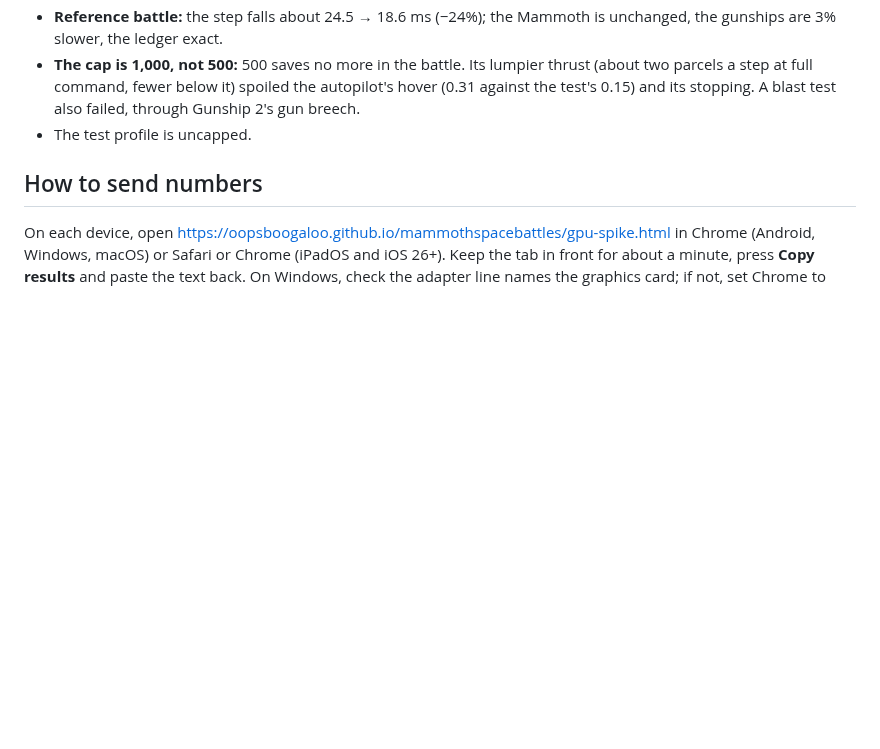
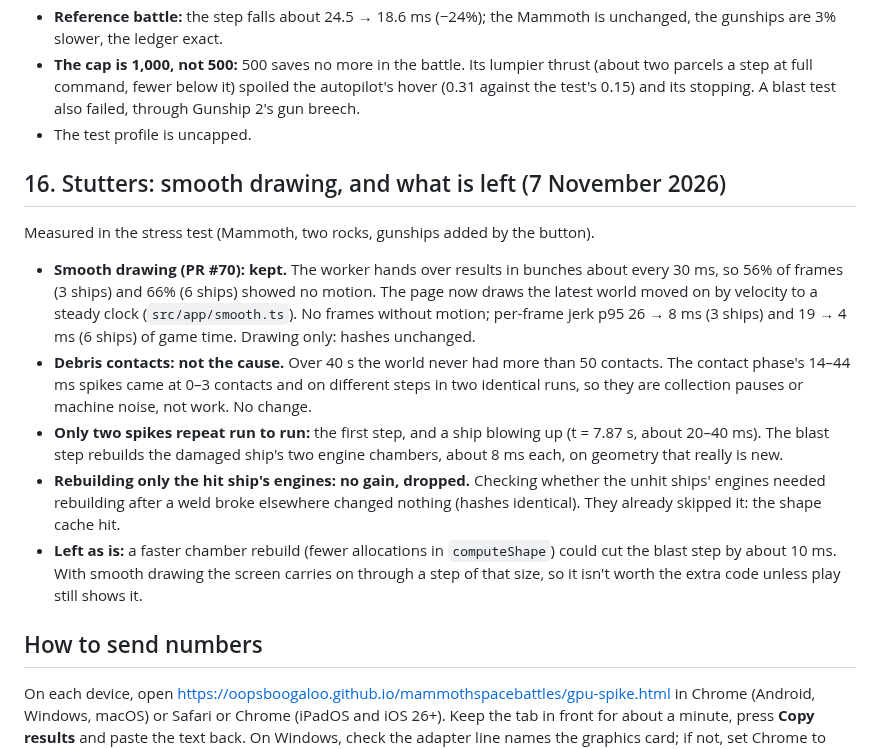
Before and after one commit to oopsboogaloo/mammothspacebattles, a Markdown page: docs/perf/gpu-gas-phase0.md, the part around the change. Drawn GitHub-style; blank space fills up the shorter version.

Commit message:
Perf notes: smooth drawing, debris contacts, the blast-step spike
Co-Authored-By: Claude Opus 5.5 <noreply@anthropic.com>
Claude-Session: https://claude.ai/code/session_01WkLjbMephpaccENzgddZQb

```diff
--- a/docs/perf/gpu-gas-phase0.md
+++ b/docs/perf/gpu-gas-phase0.md
@@ -567,6 +567,27 @@ Thrust would then be right at any detail, the nozzle would need no SPH, and parc
 - **The cap is 1,000, not 500:** 500 saves no more in the battle. Its lumpier thrust (about two parcels a step at full command, fewer below it) spoiled the autopilot's hover (0.31 against the test's 0.15) and its stopping. A blast test also failed, through Gunship 2's gun breech.
 - The test profile is uncapped.
 
+## 16. Stutters: smooth drawing, and what is left (7 November 2026)
+
+Measured in the stress test (Mammoth, two rocks, gunships added by the button).
+
+- **Smooth drawing (PR #70): kept.** The worker hands over results in bunches about every 30 ms, so
+  56% of frames (3 ships) and 66% (6 ships) showed no motion. The page now draws the latest world
+  moved on by velocity to a steady clock (`src/app/smooth.ts`). No frames without motion; per-frame
+  jerk p95 26 → 8 ms (3 ships) and 19 → 4 ms (6 ships) of game time. Drawing only: hashes unchanged.
+- **Debris contacts: not the cause.** Over 40 s the world never had more than 50 contacts. The
+  contact phase's 14–44 ms spikes came at 0–3 contacts and on different steps in two identical runs,
+  so they are collection pauses or machine noise, not work. No change.
+- **Only two spikes repeat run to run:** the first step, and a ship blowing up (t = 7.87 s, about
+  20–40 ms). The blast step rebuilds the damaged ship's two engine chambers, about 8 ms each, on
+  geometry that really is new.
+- **Rebuilding only the hit ship's engines: no gain, dropped.** Checking whether the unhit ships'
+  engines needed rebuilding after a weld broke elsewhere changed nothing (hashes identical). They
+  already skipped it: the shape cache hit.
+- **Left as is:** a faster chamber rebuild (fewer allocations in `computeShape`) could cut the blast
+  step by about 10 ms. With smooth drawing the screen carries on through a step of that size, so it
+  isn't worth the extra code unless play still shows it.
+
 ## How to send numbers
 
 On each device, open https://oopsboogaloo.github.io/mammothspacebattles/gpu-spike.html in Chrome
```
